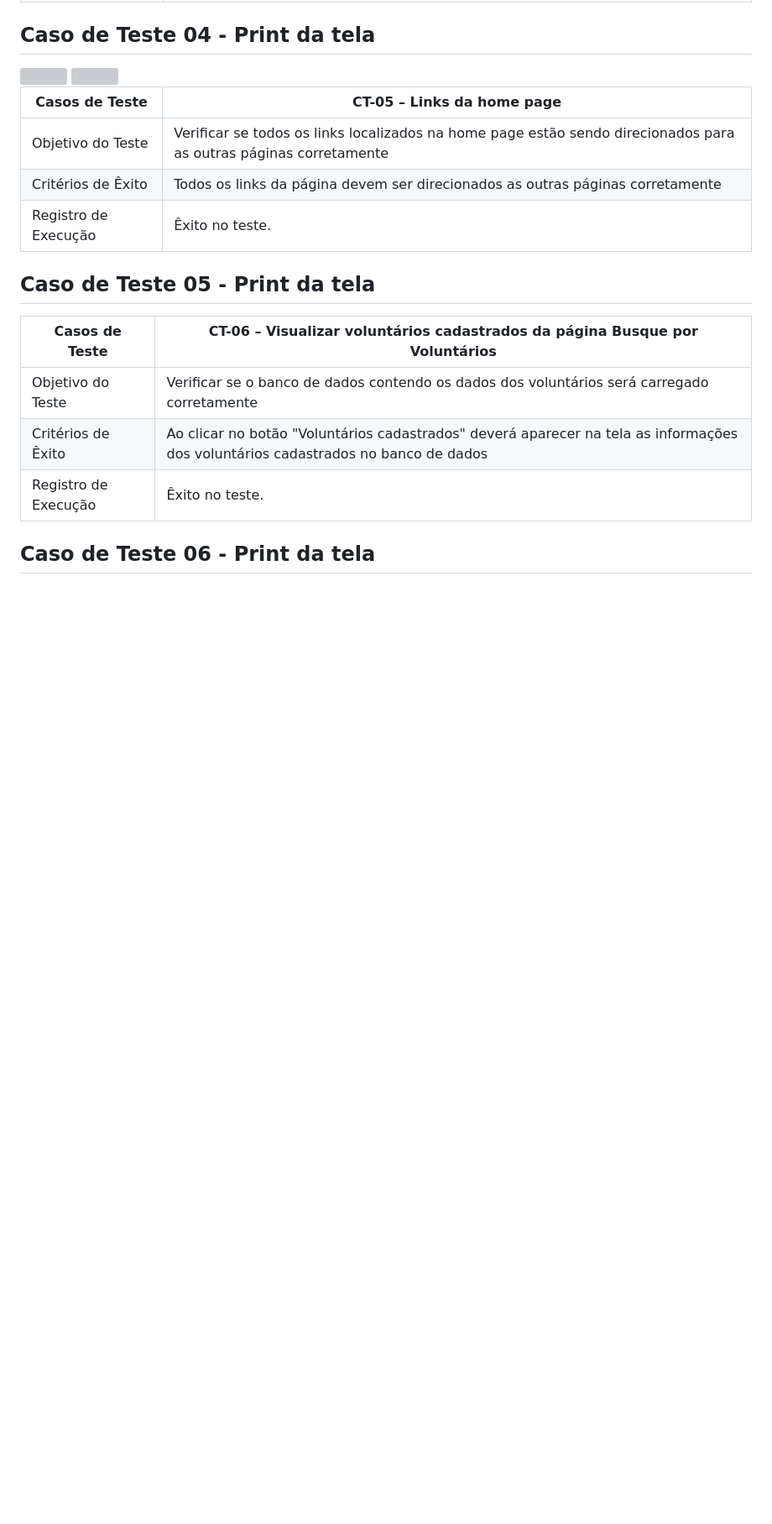
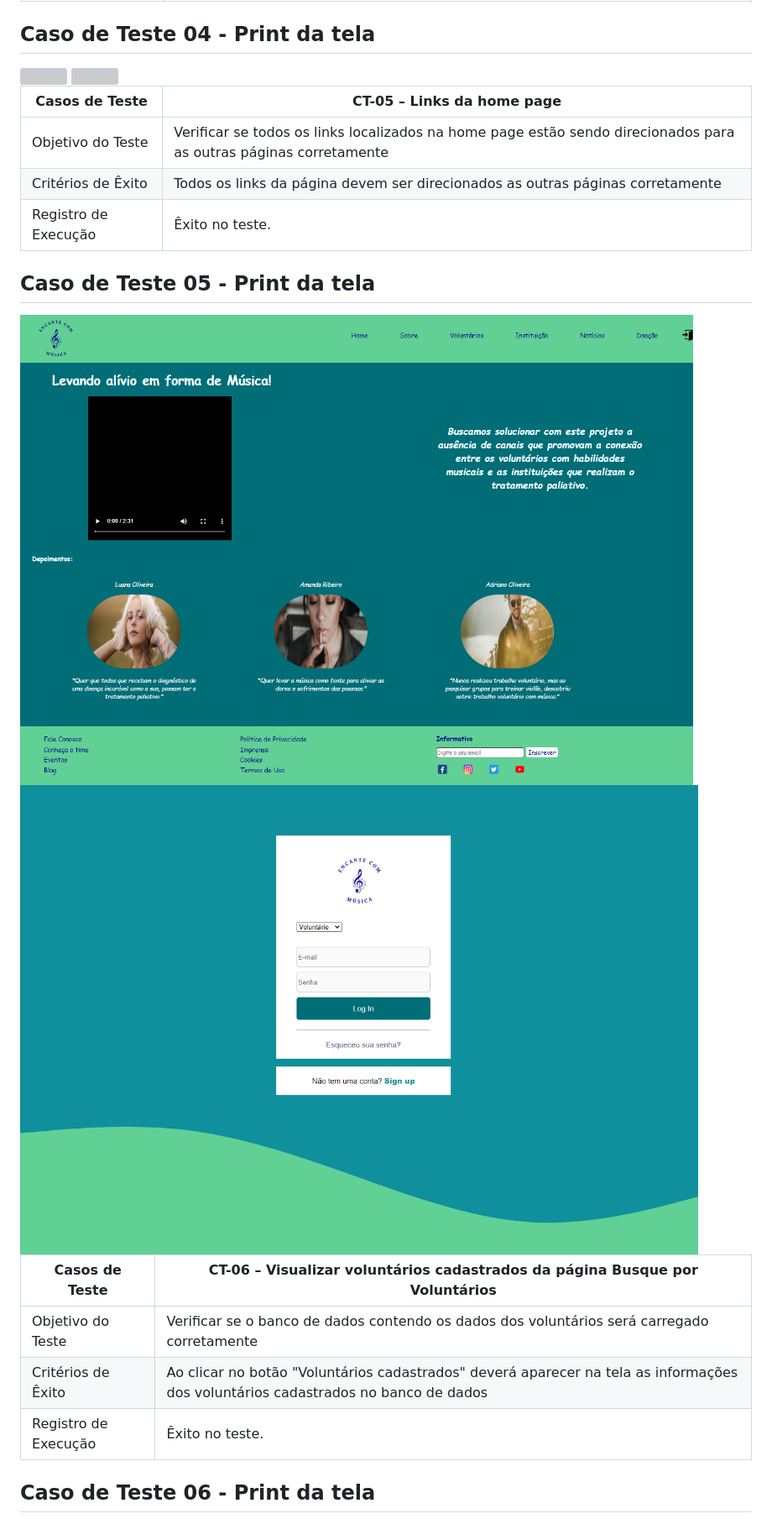
Before and after one commit to ICEI-PUC-Minas-PMV-ADS/pmv-ads-2022-1-e1-proj-web-t8-projeto-encante-com-a-musica, a Markdown page: docs/09-Registro de Testes de Software.md, the part around the change printed below. Shown: that part at 84% size. GitHub-like rendering; pictures changed too: docs/img/testepaginainicial.png (added), docs/img/testepaginainicial2.png (added); blank space fills up the shorter version; grey boxes are pictures that could not be loaded.

```diff
--- a/docs/09-Registro de Testes de Software.md
+++ b/docs/09-Registro de Testes de Software.md
@@ -60,6 +60,9 @@ Os resultados obtidos nos testes de software realizados são descritos abaixo.
 
 ## Caso de Teste 05 - Print da tela
 
+<img src="img/testepaginainicial.png">
+<img src="img/testepaginainicial2.png">
+
 |Casos de Teste|CT-06 – Visualizar voluntários cadastrados da página Busque por Voluntários |
 |-----|-----|
 |Objetivo do Teste  |Verificar se o banco de dados contendo os dados dos voluntários será carregado corretamente |
```
Also changed, not shown: other parts of docs/09-Registro de Testes de Software.md (+1 -1 lines).
